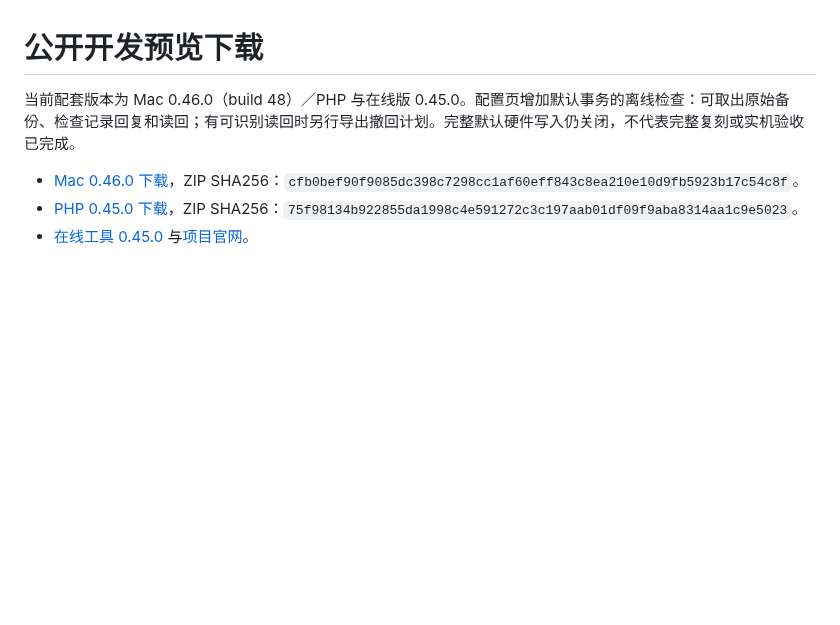
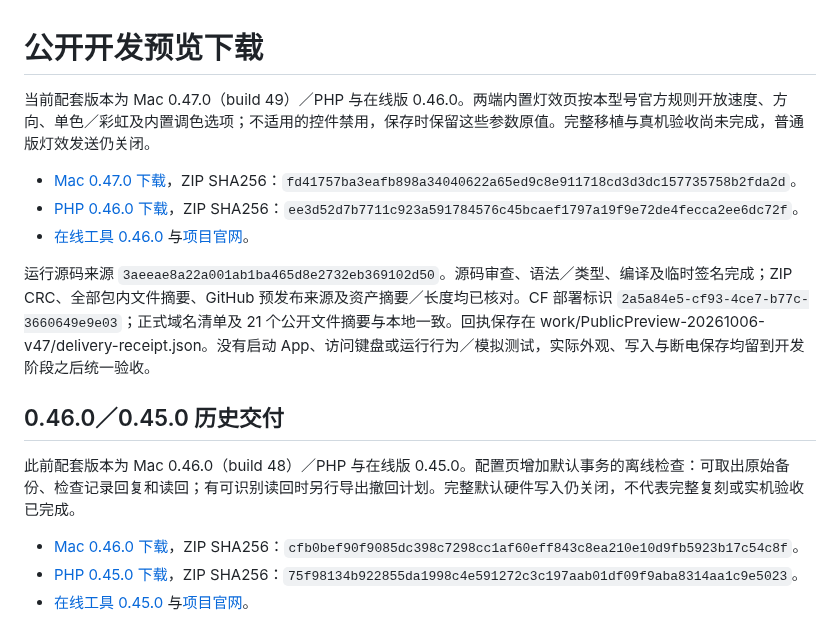
Before and after one commit to 5hux1n/CherryMac, a Markdown page: docs/公开预览版发布.md, the part around the change. Drawn GitHub-style; blank space fills up the shorter version.

Commit message:
Record verified lighting options preview delivery

```diff
--- a/docs/公开预览版发布.md
+++ b/docs/公开预览版发布.md
@@ -1,6 +1,16 @@
 # 公开开发预览下载
 
-当前配套版本为 Mac 0.46.0（build 48）／PHP 与在线版 0.45.0。配置页增加默认事务的离线检查：可取出原始备份、检查记录回复和读回；有可识别读回时另行导出撤回计划。完整默认硬件写入仍关闭，不代表完整复刻或实机验收已完成。
+当前配套版本为 Mac 0.47.0（build 49）／PHP 与在线版 0.46.0。两端内置灯效页按本型号官方规则开放速度、方向、单色／彩虹及内置调色选项；不适用的控件禁用，保存时保留这些参数原值。完整移植与真机验收尚未完成，普通版灯效发送仍关闭。
+
+- [Mac 0.47.0 下载](https://github.com/5hux1n/CherryMac/releases/tag/v0.47.0)，ZIP SHA256：`fd41757ba3eafb898a34040622a65ed9c8e911718cd3d3dc157735758b2fda2d`。
+- [PHP 0.46.0 下载](https://github.com/5hux1n/CherryMac/releases/tag/web-v0.46.0)，ZIP SHA256：`ee3d52d7b7711c923a591784576c45bcaef1797a19f9e72de4fecca2ee6dc72f`。
+- [在线工具 0.46.0](https://cherrymac.goforit.si/app/) 与[项目官网](https://cherrymac.goforit.si/)。
+
+运行源码来源 `3aeeae8a22a001ab1ba465d8e2732eb369102d50`。源码审查、语法／类型、编译及临时签名完成；ZIP CRC、全部包内文件摘要、GitHub 预发布来源及资产摘要／长度均已核对。CF 部署标识 `2a5a84e5-cf93-4ce7-b77c-3660649e9e03`；正式域名清单及 21 个公开文件摘要与本地一致。回执保存在 work/PublicPreview-20261006-v47/delivery-receipt.json。没有启动 App、访问键盘或运行行为／模拟测试，实际外观、写入与断电保存均留到开发阶段之后统一验收。
+
+## 0.46.0／0.45.0 历史交付
+
+此前配套版本为 Mac 0.46.0（build 48）／PHP 与在线版 0.45.0。配置页增加默认事务的离线检查：可取出原始备份、检查记录回复和读回；有可识别读回时另行导出撤回计划。完整默认硬件写入仍关闭，不代表完整复刻或实机验收已完成。
 
 - [Mac 0.46.0 下载](https://github.com/5hux1n/CherryMac/releases/tag/v0.46.0)，ZIP SHA256：`cfb0bef90f9085dc398c7298cc1af60eff843c8ea210e10d9fb5923b17c54c8f`。
 - [PHP 0.45.0 下载](https://github.com/5hux1n/CherryMac/releases/tag/web-v0.45.0)，ZIP SHA256：`75f98134b922855da1998c4e591272c3c197aab01df09f9aba8314aa1c9e5023`。
```
Also changed, not shown: docs/当前功能与验收状态.md (+6 -2 lines).
